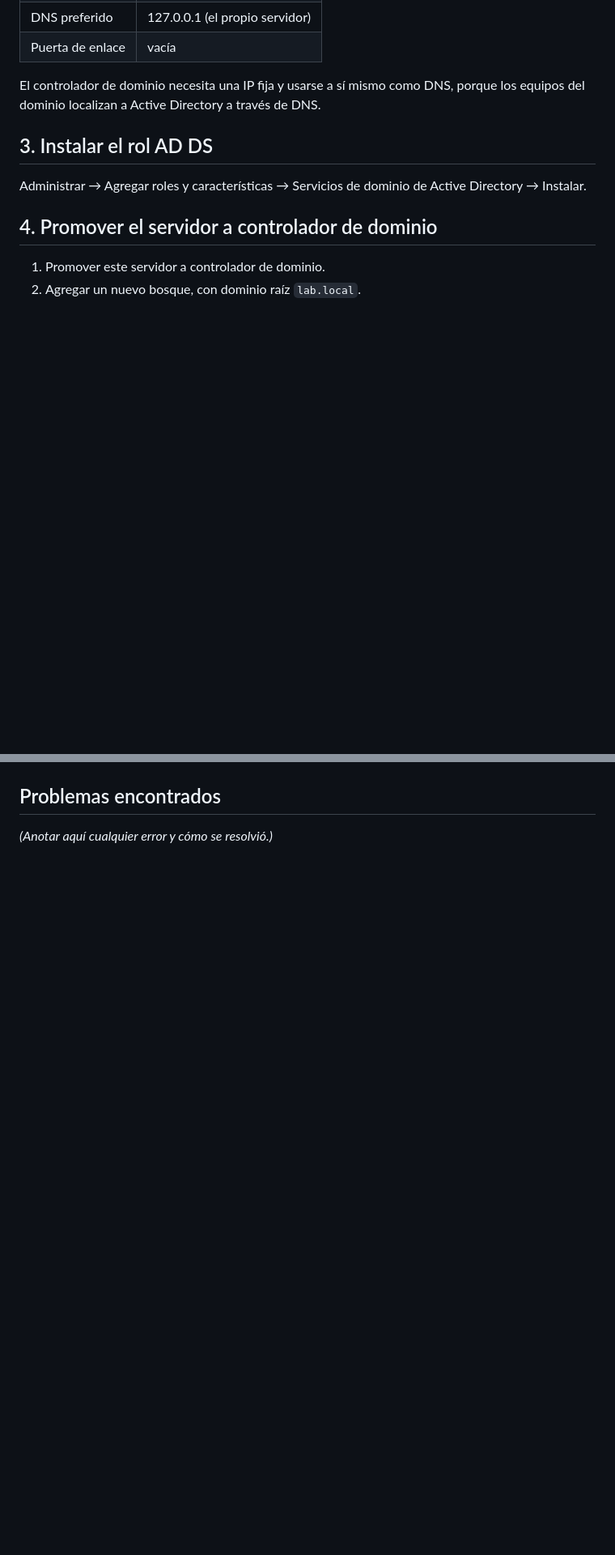
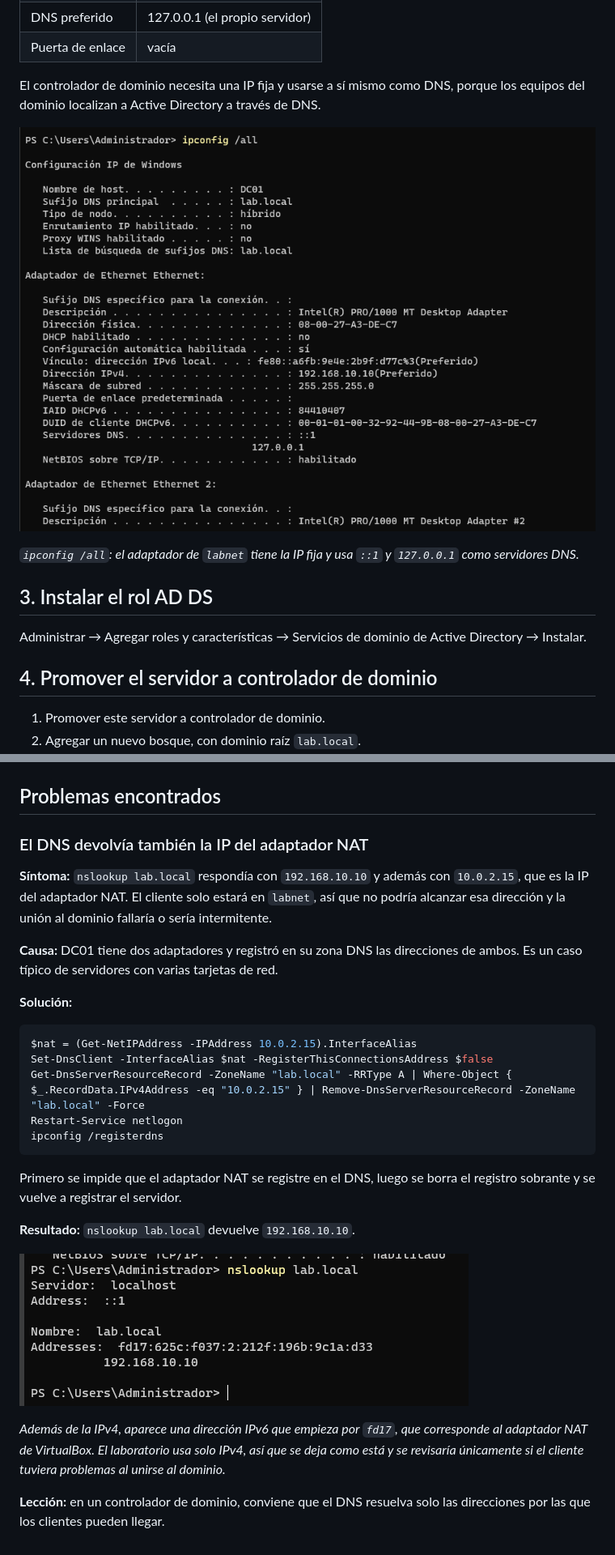
Before and after one commit to MikeTag/active-directory-iam-lab, a Markdown page: docs/03-nombre-ip-dominio.md, 2 parts joined by grey strips. Shown at 81% size. Drawn GitHub-style; pictures changed too: docs/capturas/03-ipconfig.png (added), docs/capturas/03-nslookup-corregido.png (added); blank space fills up the shorter version.

Commit message:
Documenta el problema de DNS y su solución

````diff
--- a/docs/03-nombre-ip-dominio.md
+++ b/docs/03-nombre-ip-dominio.md
@@ -20,6 +20,10 @@ El adaptador de la red `labnet` se identifica porque inicialmente tiene una IP `
 
 El controlador de dominio necesita una IP fija y usarse a sí mismo como DNS, porque los equipos del dominio localizan a Active Directory a través de DNS.
 
+![ipconfig /all en DC01: IP 192.168.10.10 y DNS 127.0.0.1](capturas/03-ipconfig.png)
+
+*`ipconfig /all`: el adaptador de `labnet` tiene la IP fija y usa `::1` y `127.0.0.1` como servidores DNS.*
+
 ## 3. Instalar el rol AD DS
 Administrar → Agregar roles y características → Servicios de dominio de Active Directory → Instalar.
 
@@ -37,4 +41,26 @@ Administrar → Agregar roles y características → Servicios de dominio de Act
 ![Usuarios y equipos de Active Directory con el dominio lab.local](capturas/03-usuarios-y-equipos-ad.png)
 
 ## Problemas encontrados
-*(Anotar aquí cualquier error y cómo se resolvió.)*
+
+### El DNS devolvía también la IP del adaptador NAT
+**Síntoma:** `nslookup lab.local` respondía con `192.168.10.10` y además con `10.0.2.15`, que es la IP del adaptador NAT. El cliente solo estará en `labnet`, así que no podría alcanzar esa dirección y la unión al dominio fallaría o sería intermitente.
+
+**Causa:** DC01 tiene dos adaptadores y registró en su zona DNS las direcciones de ambos. Es un caso típico de servidores con varias tarjetas de red.
+
+**Solución:**
+```powershell
+$nat = (Get-NetIPAddress -IPAddress 10.0.2.15).InterfaceAlias
+Set-DnsClient -InterfaceAlias $nat -RegisterThisConnectionsAddress $false
+Get-DnsServerResourceRecord -ZoneName "lab.local" -RRType A | Where-Object { $_.RecordData.IPv4Address -eq "10.0.2.15" } | Remove-DnsServerResourceRecord -ZoneName "lab.local" -Force
+Restart-Service netlogon
+ipconfig /registerdns
+```
+Primero se impide que el adaptador NAT se registre en el DNS, luego se borra el registro sobrante y se vuelve a registrar el servidor.
+
+**Resultado:** `nslookup lab.local` devuelve `192.168.10.10`.
+
+![nslookup lab.local con la IP corregida](capturas/03-nslookup-corregido.png)
+
+*Además de la IPv4, aparece una dirección IPv6 que empieza por `fd17`, que corresponde al adaptador NAT de VirtualBox. El laboratorio usa solo IPv4, así que se deja como está y se revisaría únicamente si el cliente tuviera problemas al unirse al dominio.*
+
+**Lección:** en un controlador de dominio, conviene que el DNS resuelva solo las direcciones por las que los clientes pueden llegar.
````
